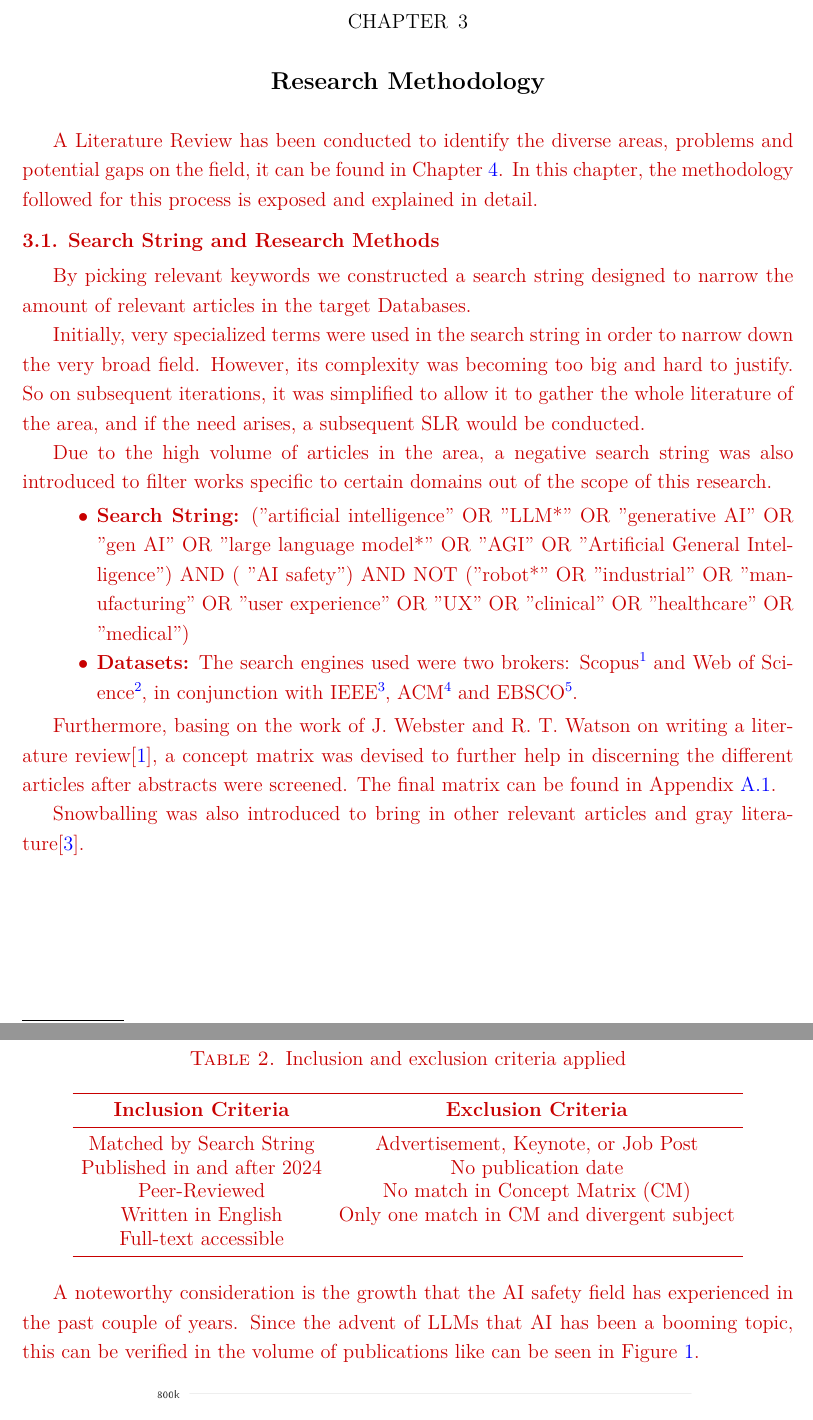
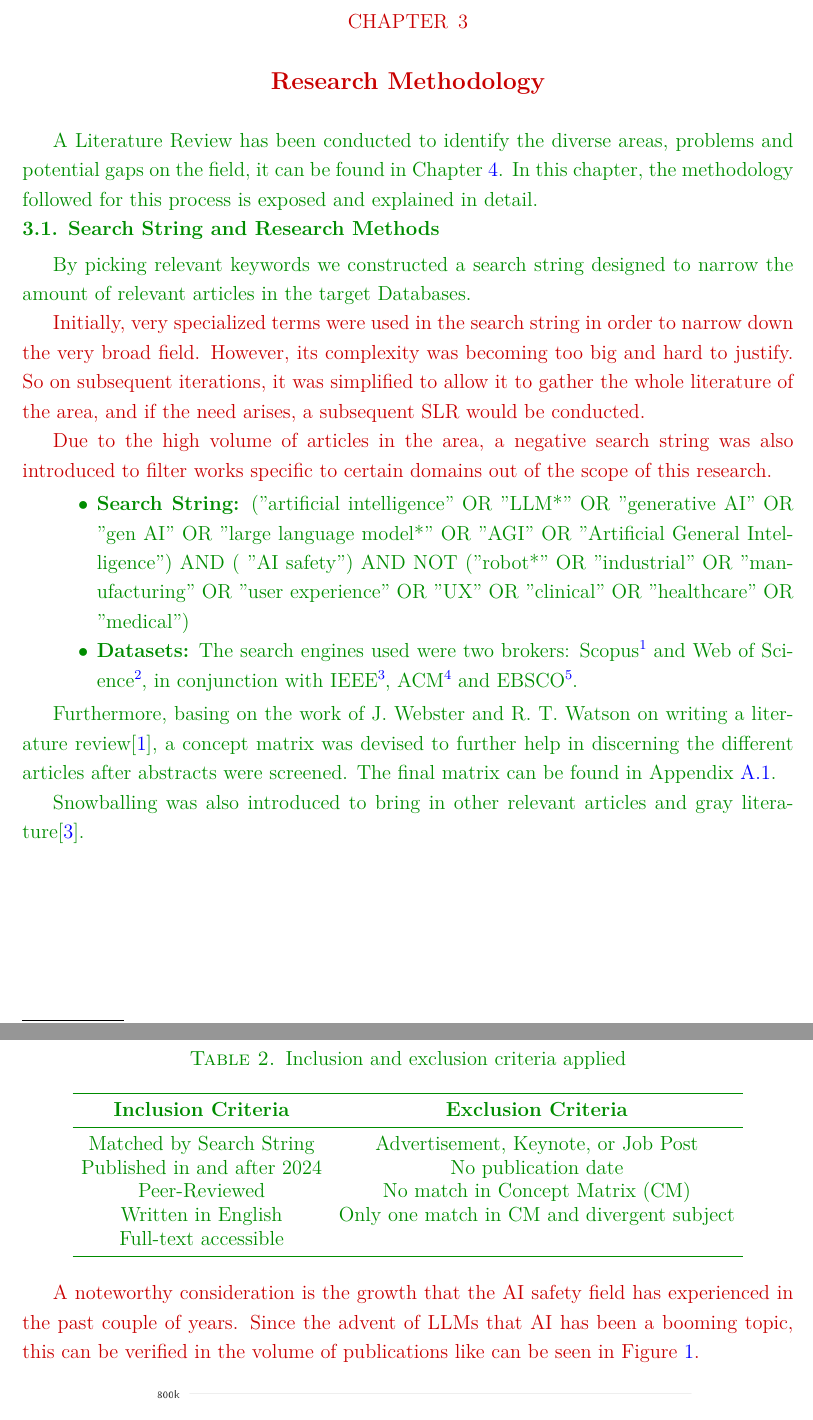
Before and after one commit to Yeshey/Dissertation-AI-safety, a LaTeX thesis (main.tex, which reads src/literature_review.tex, src/research_methodology.tex): two parts of pages 29 and 32 of 49, joined at a grey line, cut so that both start at the same text. Compiled offline with XeLaTeX.

Commit message:
this is better, send to review

```diff
--- a/src/literature_review.tex
+++ b/src/literature_review.tex
@@ -62,6 +65,9 @@
 		\end{tabular}
 	\end{table}
 
+\end{reviewed}
+\begin{toreview}
+
 A noteworthy consideration is the growth that the \gls{ai} safety field has experienced in the past couple of years. Since the advent of \glspl{llm} that \gls{ai} has been a booming topic, this can be verified in the volume of publications like can be seen in Figure \ref{fig:all-ai-timegraph}.
 
 \begin{figure}[htbp]
--- a/src/research_methodology.tex
+++ b/src/research_methodology.tex
@@ -1,6 +1,8 @@
+\begin{toreview}
 \chapter{Research Methodology}\label{research_methodology}
+\end{toreview}
 
-\begin{toreview}
+\begin{reviewed}
 
 	A Literature Review has been conducted to identify the diverse areas, problems and potential gaps on the field, it can be found in Chapter \ref{chap:literature_review}. In this chapter, the methodology followed for this process is exposed and explained in detail.
 
@@ -8,9 +10,13 @@
 
 	By picking relevant keywords we constructed a search string designed to narrow the amount of relevant articles in the target Databases.
 
+\begin{toreview}
+
 	Initially, very specialized terms were used in the search string in order to narrow down the very broad field. However, its complexity was becoming too big and hard to justify. So on subsequent iterations, it was simplified to allow it to gather the whole literature of the area, and if the need arises, a subsequent \gls{slr} would be conducted.
 
 	Due to the high volume of articles in the area, a negative search string was also introduced to filter works specific to certain domains out of the scope of this research.
+
+\end{toreview}
 
 	\begin{itemize}
 		\item \textbf{Search String:} ("artificial intelligence" OR "LLM*" OR "generative AI" OR "gen AI" OR "large language model*" OR "AGI" OR "Artificial General Intelligence") AND ( "AI safety") AND NOT ("robot*" OR "industrial" OR "manufacturing" OR "user experience" OR "UX" OR "clinical" OR "healthcare" OR "medical")
@@ -21,4 +27,4 @@
 
 	Snowballing was also introduced to bring in other relevant articles and gray literature\cite{wohlin_guidelines_2014}.
 
-\end{toreview}
+\end{reviewed}
```
Also changed, not shown: src/literature_review.tex (3 more changed lines).
